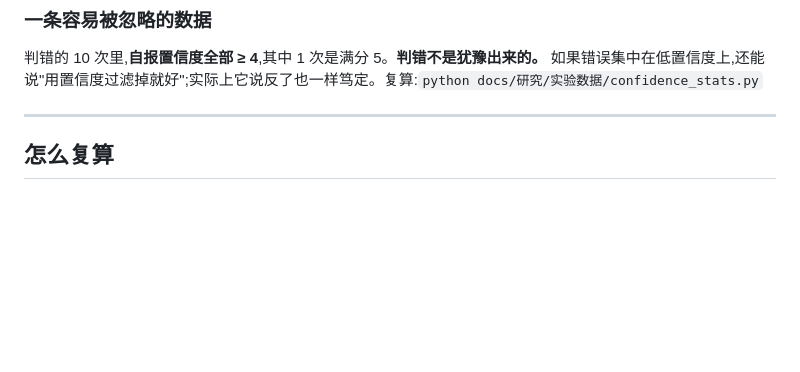
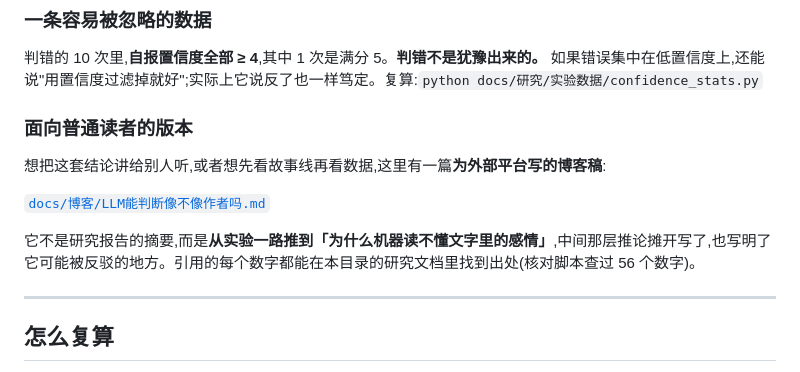
Before and after one commit to luluxiuc/Franklin-Writing, a Markdown page: docs/研究/README.md, the part around the change. GitHub-like rendering; blank space fills up the shorter version.

```diff
--- a/docs/研究/README.md
+++ b/docs/研究/README.md
@@ -40,6 +40,14 @@
 ### 一条容易被忽略的数据
 
 判错的 10 次里,**自报置信度全部 ≥ 4**,其中 1 次是满分 5。**判错不是犹豫出来的。** 如果错误集中在低置信度上,还能说"用置信度过滤掉就好";实际上它说反了也一样笃定。复算:`python docs/研究/实验数据/confidence_stats.py`
+
+### 面向普通读者的版本
+
+想把这套结论讲给别人听,或者想先看故事线再看数据,这里有一篇**为外部平台写的博客稿**:
+
+[`docs/博客/LLM能判断像不像作者吗.md`](../博客/LLM能判断像不像作者吗.md)
+
+它不是研究报告的摘要,而是**从实验一路推到「为什么机器读不懂文字里的感情」**,中间那层推论摊开写了,也写明了它可能被反驳的地方。引用的每个数字都能在本目录的研究文档里找到出处(核对脚本查过 56 个数字)。
 
 ---
 
```
Also changed, not shown: docs/博客/LLM能判断像不像作者吗.md (added, +456 -0 lines).
